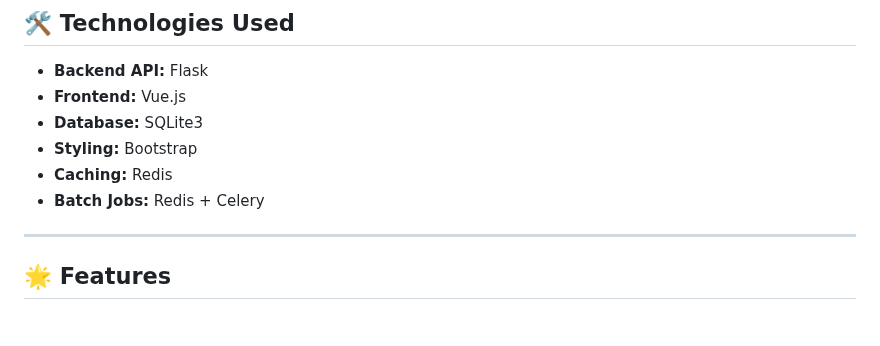
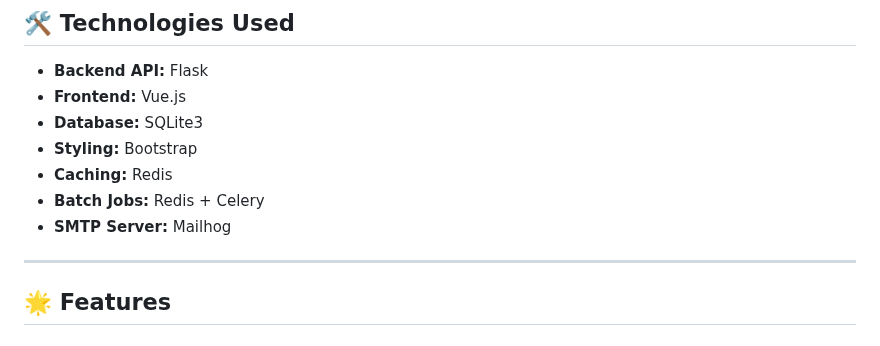
Before and after one commit to Satvik-ai/MAD-II_Project, a Markdown page: README.md, the part around the change. Rendered like a GitHub page.

```diff
--- a/README.md
+++ b/README.md
@@ -20,6 +20,7 @@
 - **Styling:** Bootstrap
 - **Caching:** Redis
 - **Batch Jobs:** Redis + Celery
+- **SMTP Server:** Mailhog
 
 ---
 
```
